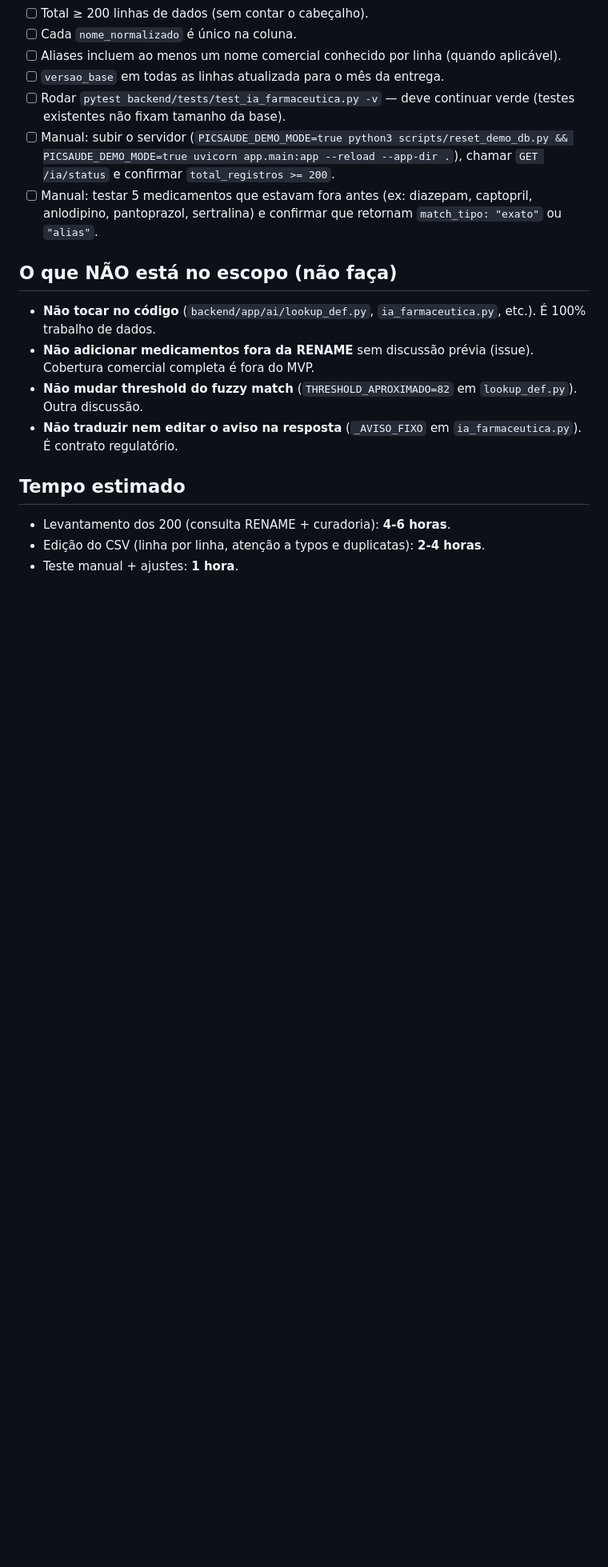
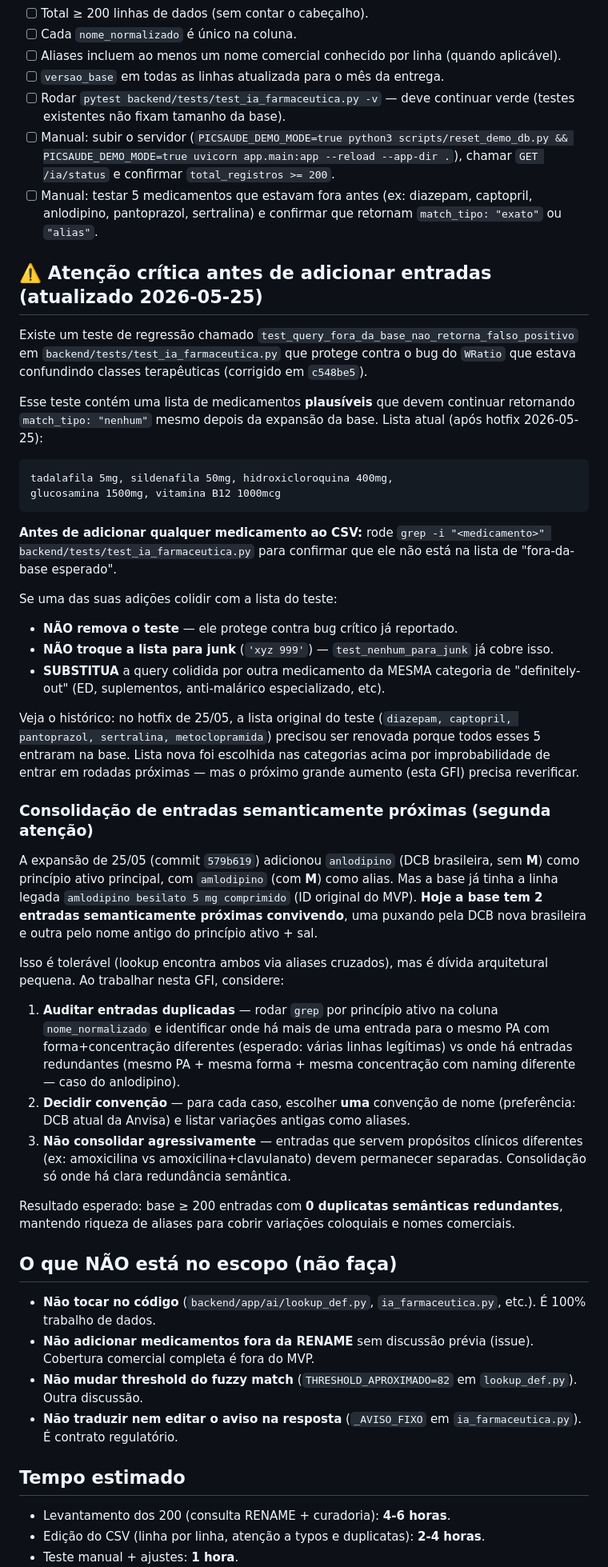
Before and after one commit to Tonaco-13/PicSaude, a Markdown page: docs/issues/ISSUE-expandir-def-medicamentos.md, the part around the change. Shown at 80% size. GitHub-like rendering; blank space fills up the shorter version.

````diff
--- a/docs/issues/ISSUE-expandir-def-medicamentos.md
+++ b/docs/issues/ISSUE-expandir-def-medicamentos.md
@@ -65,6 +65,38 @@ Antes de abrir o PR, confira:
 - [ ] Manual: subir o servidor (`PICSAUDE_DEMO_MODE=true python3 scripts/reset_demo_db.py && PICSAUDE_DEMO_MODE=true uvicorn app.main:app --reload --app-dir .`), chamar `GET /ia/status` e confirmar `total_registros >= 200`.
 - [ ] Manual: testar 5 medicamentos que estavam fora antes (ex: diazepam, captopril, anlodipino, pantoprazol, sertralina) e confirmar que retornam `match_tipo: "exato"` ou `"alias"`.
 
+## ⚠️ Atenção crítica antes de adicionar entradas (atualizado 2026-05-25)
+
+Existe um teste de regressão chamado `test_query_fora_da_base_nao_retorna_falso_positivo` em `backend/tests/test_ia_farmaceutica.py` que protege contra o bug do `WRatio` que estava confundindo classes terapêuticas (corrigido em `c548be5`).
+
+Esse teste contém uma lista de medicamentos **plausíveis** que devem continuar retornando `match_tipo: "nenhum"` mesmo depois da expansão da base. Lista atual (após hotfix 2026-05-25):
+
+```
+tadalafila 5mg, sildenafila 50mg, hidroxicloroquina 400mg,
+glucosamina 1500mg, vitamina B12 1000mcg
+```
+
+**Antes de adicionar qualquer medicamento ao CSV:** rode `grep -i "<medicamento>" backend/tests/test_ia_farmaceutica.py` para confirmar que ele não está na lista de "fora-da-base esperado".
+
+Se uma das suas adições colidir com a lista do teste:
+- **NÃO remova o teste** — ele protege contra bug crítico já reportado.
+- **NÃO troque a lista para junk** (`'xyz 999'`) — `test_nenhum_para_junk` já cobre isso.
+- **SUBSTITUA** a query colidida por outra medicamento da MESMA categoria de "definitely-out" (ED, suplementos, anti-malárico especializado, etc).
+
+Veja o histórico: no hotfix de 25/05, a lista original do teste (`diazepam, captopril, pantoprazol, sertralina, metoclopramida`) precisou ser renovada porque todos esses 5 entraram na base. Lista nova foi escolhida nas categorias acima por improbabilidade de entrar em rodadas próximas — mas o próximo grande aumento (esta GFI) precisa reverificar.
+
+### Consolidação de entradas semanticamente próximas (segunda atenção)
+
+A expansão de 25/05 (commit `579b619`) adicionou `anlodipino` (DCB brasileira, sem **M**) como princípio ativo principal, com `amlodipino` (com **M**) como alias. Mas a base já tinha a linha legada `amlodipino besilato 5 mg comprimido` (ID original do MVP). **Hoje a base tem 2 entradas semanticamente próximas convivendo**, uma puxando pela DCB nova brasileira e outra pelo nome antigo do princípio ativo + sal.
+
+Isso é tolerável (lookup encontra ambos via aliases cruzados), mas é dívida arquitetural pequena. Ao trabalhar nesta GFI, considere:
+
+1. **Auditar entradas duplicadas** — rodar `grep` por princípio ativo na coluna `nome_normalizado` e identificar onde há mais de uma entrada para o mesmo PA com forma+concentração diferentes (esperado: várias linhas legítimas) vs onde há entradas redundantes (mesmo PA + mesma forma + mesma concentração com naming diferente — caso do anlodipino).
+2. **Decidir convenção** — para cada caso, escolher **uma** convenção de nome (preferência: DCB atual da Anvisa) e listar variações antigas como aliases.
+3. **Não consolidar agressivamente** — entradas que servem propósitos clínicos diferentes (ex: amoxicilina vs amoxicilina+clavulanato) devem permanecer separadas. Consolidação só onde há clara redundância semântica.
+
+Resultado esperado: base ≥ 200 entradas com **0 duplicatas semânticas redundantes**, mantendo riqueza de aliases para cobrir variações coloquiais e nomes comerciais.
+
 ## O que NÃO está no escopo (não faça)
 
 - **Não tocar no código** (`backend/app/ai/lookup_def.py`, `ia_farmaceutica.py`, etc.). É 100% trabalho de dados.
````
Also changed, not shown: CONTRIBUTING-EXTENSAO.md (+2 -2 lines), 1 other file.
